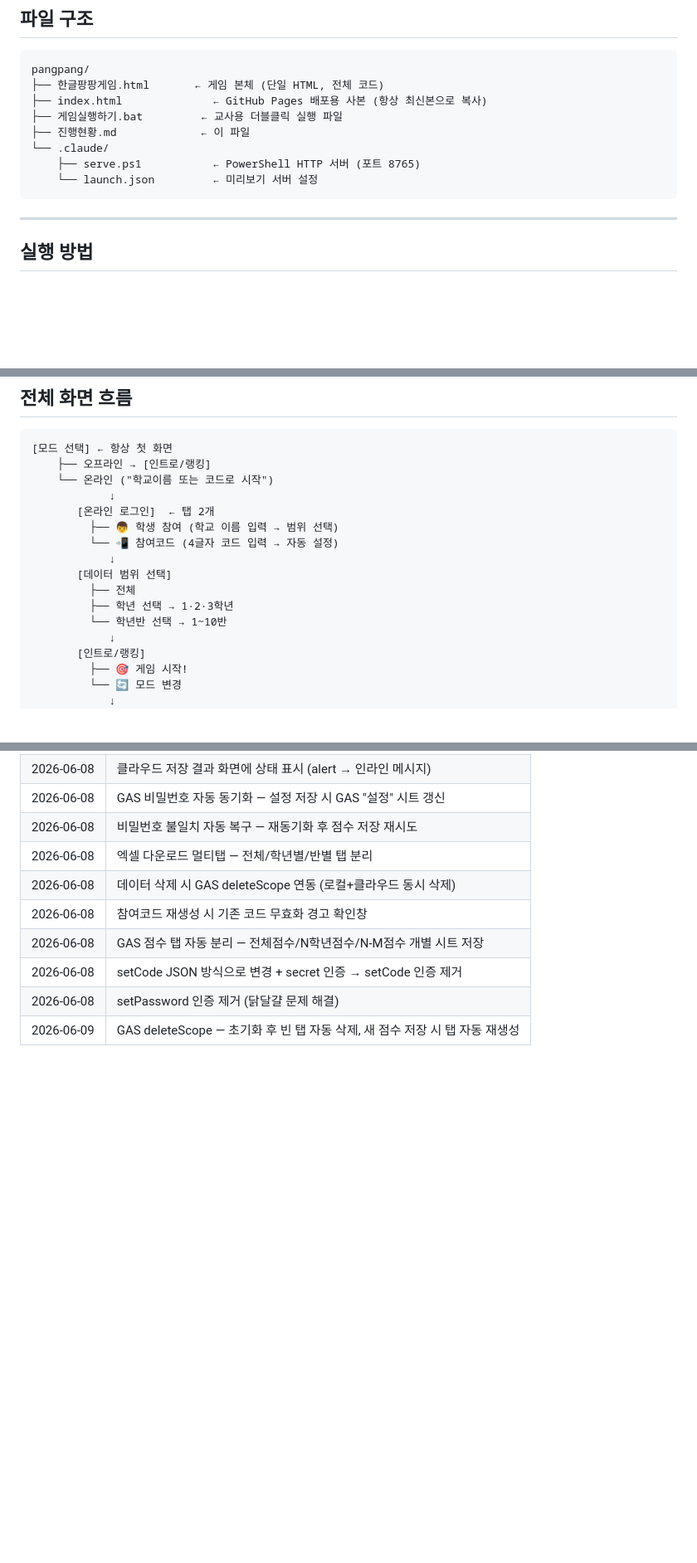
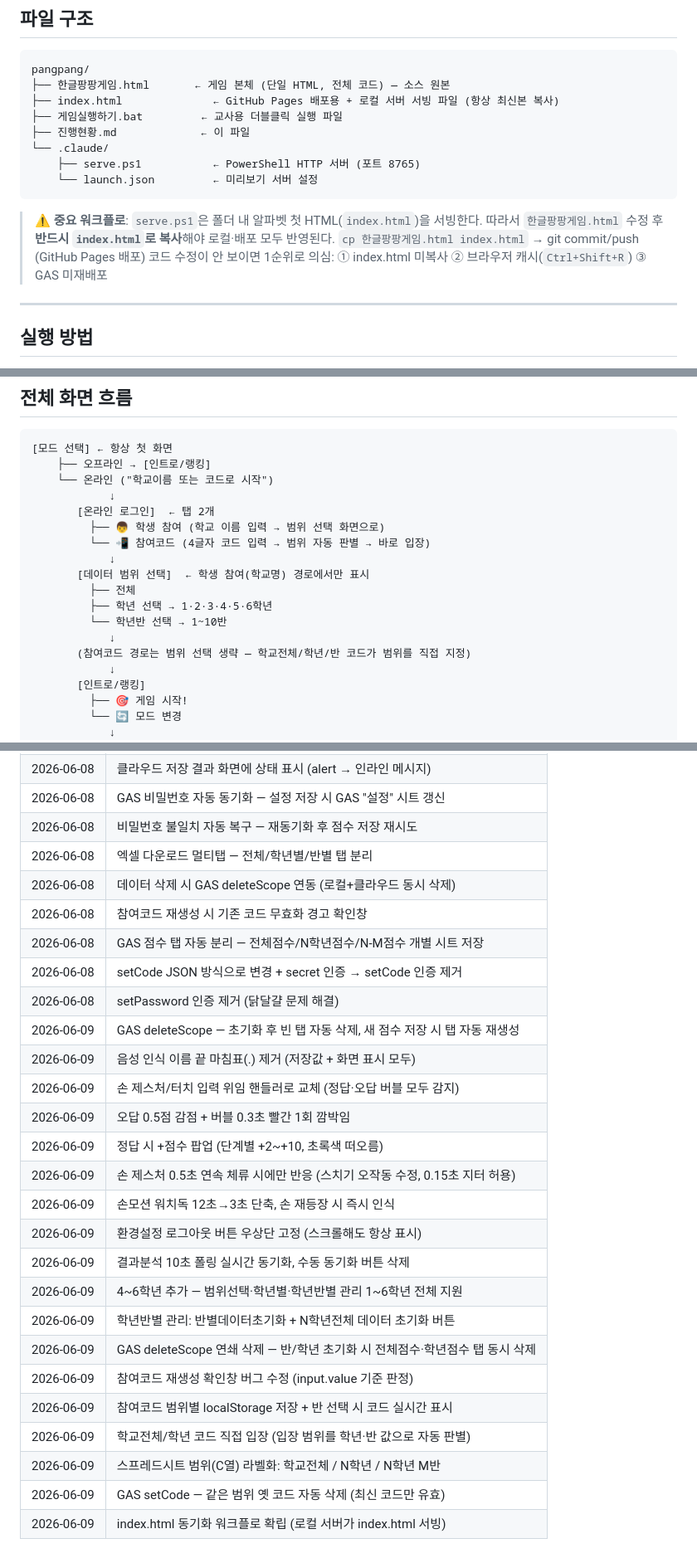
Before and after one commit to cjhong7/pangpang, a Markdown page: 진행현황.md, 3 parts joined by grey strips. Shown at 83% size. Drawn GitHub-style; blank space fills up the shorter version.

Commit message:
docs: 진행현황.md 2026-06-09 세션 변경사항 정리
- 변경 이력 17건 추가 (입력 개선·실시간 동기화·4~6학년·연쇄 삭제·코드 개선 등)
- index.html 동기화 워크플로 명시 (serve.ps1이 index.html 서빙)
- GAS 액션 표 최신화 (연쇄 삭제·옛 코드 삭제·범위 라벨)
- 화면 흐름 1~6학년 및 코드 입장 동작 반영

Co-Authored-By: Claude Opus 4.8 <noreply@anthropic.com>

````diff
--- a/진행현황.md
+++ b/진행현황.md
@@ -10,14 +10,19 @@
 
 ```
 pangpang/
-├── 한글팡팡게임.html       ← 게임 본체 (단일 HTML, 전체 코드)
-├── index.html              ← GitHub Pages 배포용 사본 (항상 최신본으로 복사)
+├── 한글팡팡게임.html       ← 게임 본체 (단일 HTML, 전체 코드) — 소스 원본
+├── index.html              ← GitHub Pages 배포용 + 로컬 서버 서빙 파일 (항상 최신본 복사)
 ├── 게임실행하기.bat         ← 교사용 더블클릭 실행 파일
 ├── 진행현황.md             ← 이 파일
 └── .claude/
     ├── serve.ps1           ← PowerShell HTTP 서버 (포트 8765)
     └── launch.json         ← 미리보기 서버 설정
 ```
+
+> ⚠️ **중요 워크플로**: `serve.ps1`은 폴더 내 알파벳 첫 HTML(`index.html`)을 서빙한다.
+> 따라서 `한글팡팡게임.html` 수정 후 **반드시 `index.html`로 복사**해야 로컬·배포 모두 반영된다.
+> `cp 한글팡팡게임.html index.html` → git commit/push (GitHub Pages 배포)
+> 코드 수정이 안 보이면 1순위로 의심: ① index.html 미복사 ② 브라우저 캐시(`Ctrl+Shift+R`) ③ GAS 미재배포
 
 ---
 
@@ -38,13 +43,15 @@ pangpang/
     └── 온라인 ("학교이름 또는 코드로 시작")
             ↓
        [온라인 로그인]  ← 탭 2개
-         ├── 👦 학생 참여 (학교 이름 입력 → 범위 선택)
-         └── 📲 참여코드 (4글자 코드 입력 → 자동 설정)
+         ├── 👦 학생 참여 (학교 이름 입력 → 범위 선택 화면으로)
+         └── 📲 참여코드 (4글자 코드 입력 → 범위 자동 판별 → 바로 입장)
             ↓
-       [데이터 범위 선택]
+       [데이터 범위 선택]  ← 학생 참여(학교명) 경로에서만 표시
          ├── 전체
-         ├── 학년 선택 → 1·2·3학년
+         ├── 학년 선택 → 1·2·3·4·5·6학년
          └── 학년반 선택 → 1~10반
+            ↓
+       (참여코드 경로는 범위 선택 생략 — 학교전체/학년/반 코드가 범위를 직접 지정)
             ↓
        [인트로/랭킹]
          ├── 🎯 게임 시작!
@@ -311,3 +321,20 @@ pangpang/
 | 2026-06-08 | setCode JSON 방식으로 변경 + secret 인증 → setCode 인증 제거 |
 | 2026-06-08 | setPassword 인증 제거 (닭달걀 문제 해결) |
 | 2026-06-09 | GAS deleteScope — 초기화 후 빈 탭 자동 삭제, 새 점수 저장 시 탭 자동 재생성 |
+| 2026-06-09 | 음성 인식 이름 끝 마침표(.) 제거 (저장값 + 화면 표시 모두) |
+| 2026-06-09 | 손 제스처/터치 입력 위임 핸들러로 교체 (정답·오답 버블 모두 감지) |
+| 2026-06-09 | 오답 0.5점 감점 + 버블 0.3초 빨간 1회 깜박임 |
+| 2026-06-09 | 정답 시 +점수 팝업 (단계별 +2~+10, 초록색 떠오름) |
+| 2026-06-09 | 손 제스처 0.5초 연속 체류 시에만 반응 (스치기 오작동 수정, 0.15초 지터 허용) |
+| 2026-06-09 | 손모션 워치독 12초→3초 단축, 손 재등장 시 즉시 인식 |
+| 2026-06-09 | 환경설정 로그아웃 버튼 우상단 고정 (스크롤해도 항상 표시) |
+| 2026-06-09 | 결과분석 10초 폴링 실시간 동기화, 수동 동기화 버튼 삭제 |
+| 2026-06-09 | 4~6학년 추가 — 범위선택·학년별·학년반별 관리 1~6학년 전체 지원 |
+| 2026-06-09 | 학년반별 관리: 반별데이터초기화 + N학년전체 데이터 초기화 버튼 |
+| 2026-06-09 | GAS deleteScope 연쇄 삭제 — 반/학년 초기화 시 전체점수·학년점수 탭 동시 삭제 |
+| 2026-06-09 | 참여코드 재생성 확인창 버그 수정 (input.value 기준 판정) |
+| 2026-06-09 | 참여코드 범위별 localStorage 저장 + 반 선택 시 코드 실시간 표시 |
+| 2026-06-09 | 학교전체/학년 코드 직접 입장 (입장 범위를 학년·반 값으로 자동 판별) |
+| 2026-06-09 | 스프레드시트 범위(C열) 라벨화: 학교전체 / N학년 / N학년 M반 |
+| 2026-06-09 | GAS setCode — 같은 범위 옛 코드 자동 삭제 (최신 코드만 유효) |
+| 2026-06-09 | index.html 동기화 워크플로 확립 (로컬 서버가 index.html 서빙) |
````
Also changed, not shown: other parts of 진행현황.md (+6 -3 lines).
